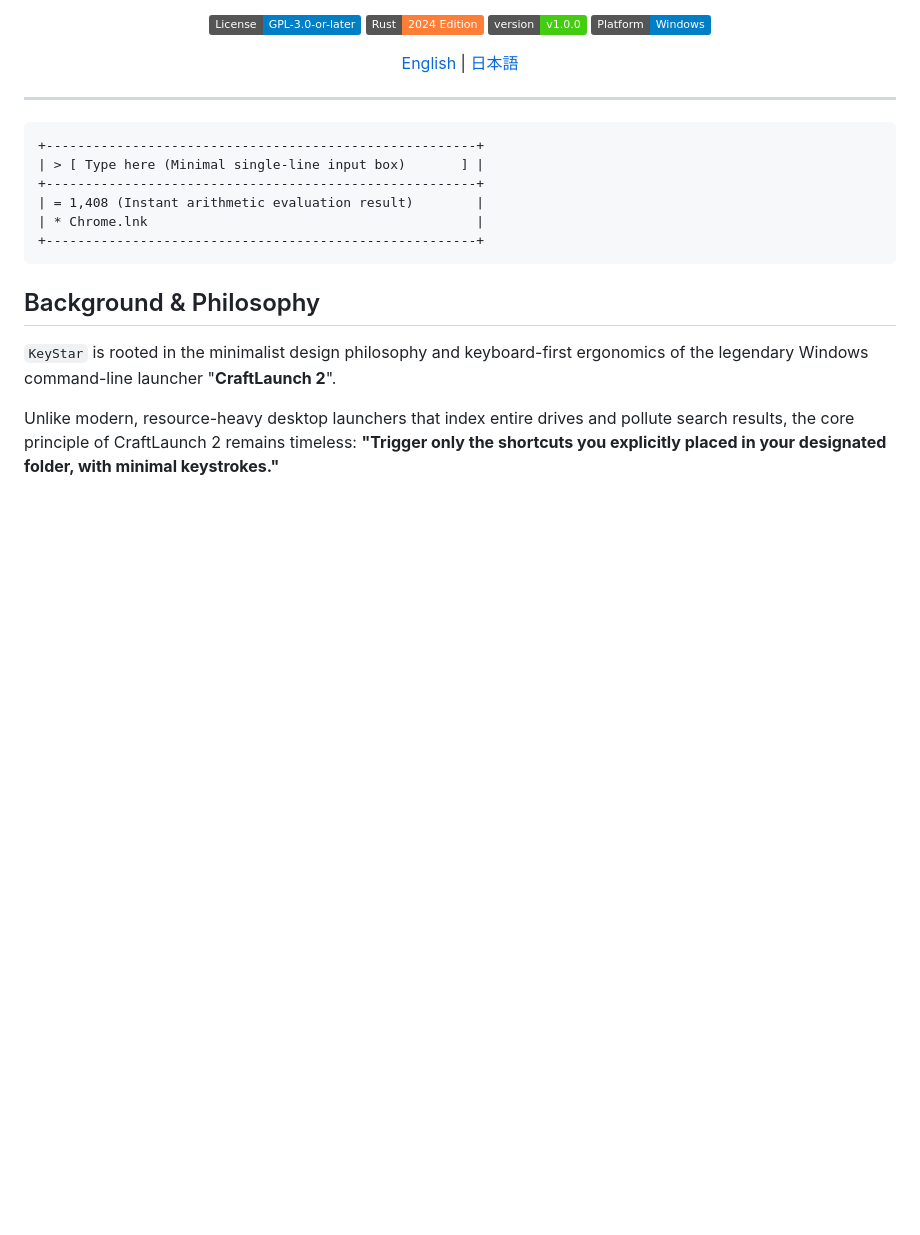
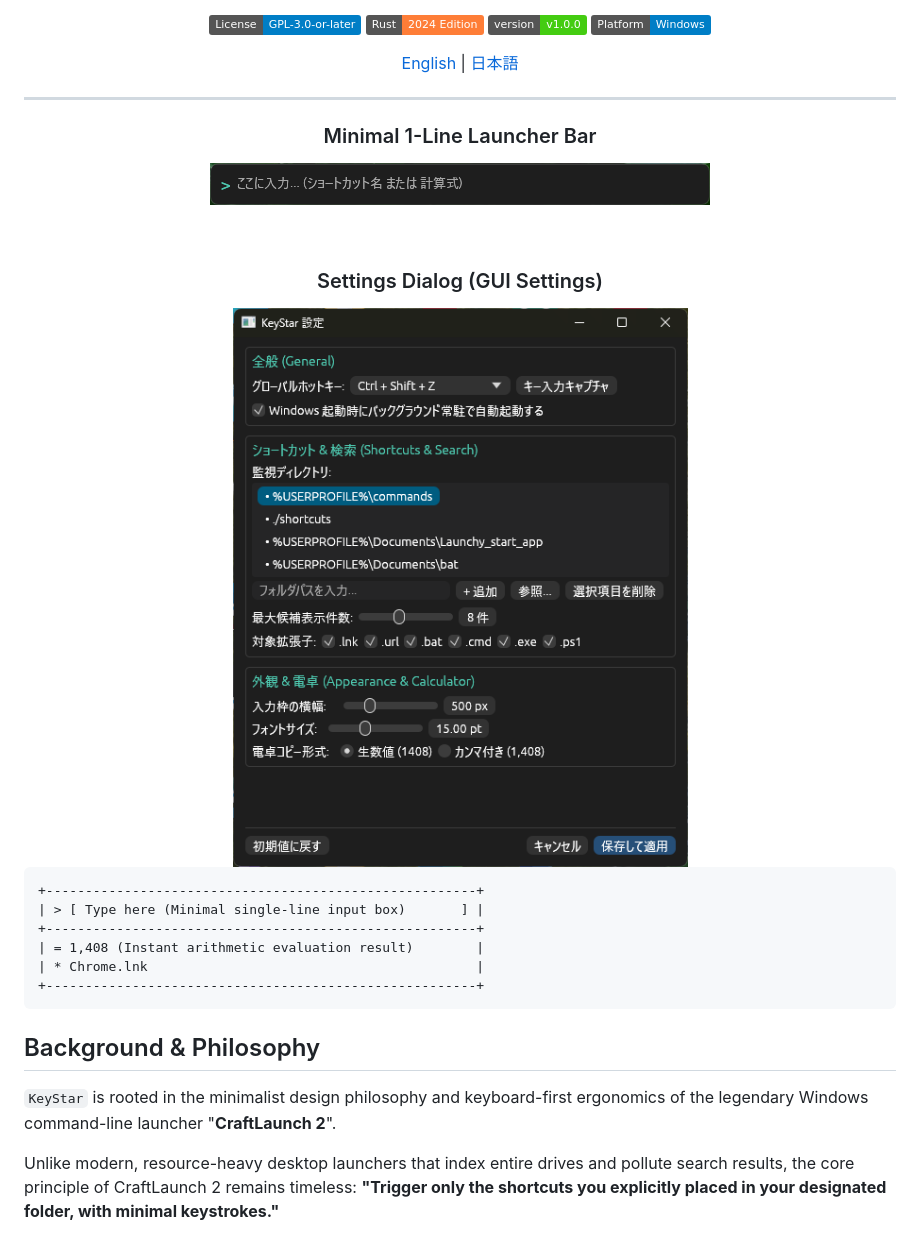
Before and after one commit to tkshnkgwr/KeyStar, a Markdown page: README.md, the part around the change. Drawn GitHub-style; pictures changed too: assets/screenshot_launcher.png (added), assets/screenshot_settings.png (added); badges without logos; blank space fills up the shorter version.

````diff
--- a/README.md
+++ b/README.md
@@ -14,6 +14,18 @@
 </div>
 
 ---
+
+<div align="center">
+
+### Minimal 1-Line Launcher Bar
+![KeyStar Launcher Input Bar](assets/screenshot_launcher.png)
+
+<br>
+
+### Settings Dialog (GUI Settings)
+<img src="assets/screenshot_settings.png" alt="KeyStar Settings Dialog" width="460" />
+
+</div>
 
 ```text
 +-------------------------------------------------------+
````
Also changed, not shown: README_JA.md (+15 -1 lines), docs/ja/TODO.md (+13 -6 lines).
